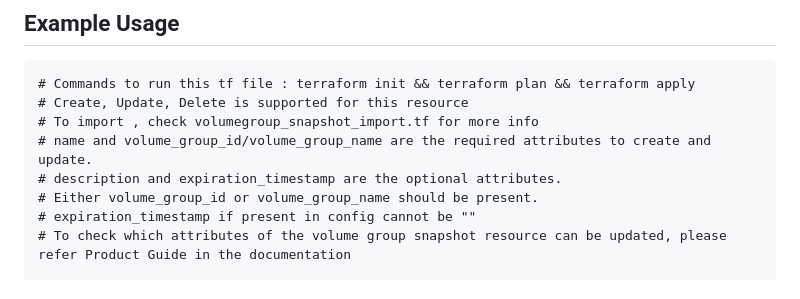
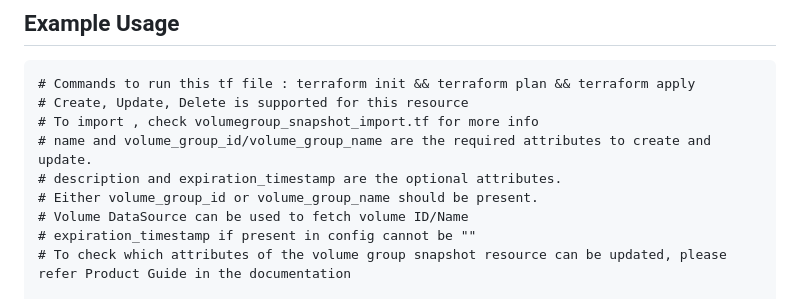
Before and after one commit to dell/terraform-provider-powerstore, a Markdown page: docs/resources/volumegroup_snapshot.md, the part around the change. GitHub-like rendering.

```diff
--- a/docs/resources/volumegroup_snapshot.md
+++ b/docs/resources/volumegroup_snapshot.md
@@ -36,6 +36,7 @@ Volume Group Snapshot resource
 # name and volume_group_id/volume_group_name are the required attributes to create and update.
 # description and expiration_timestamp are the optional attributes.
 # Either volume_group_id or volume_group_name should be present.
+# Volume DataSource can be used to fetch volume ID/Name
 # expiration_timestamp if present in config cannot be ""
 # To check which attributes of the volume group snapshot resource can be updated, please refer Product Guide in the documentation
 
```
Also changed, not shown: docs/resources/volume_snapshot.md (+1 -0 lines).
